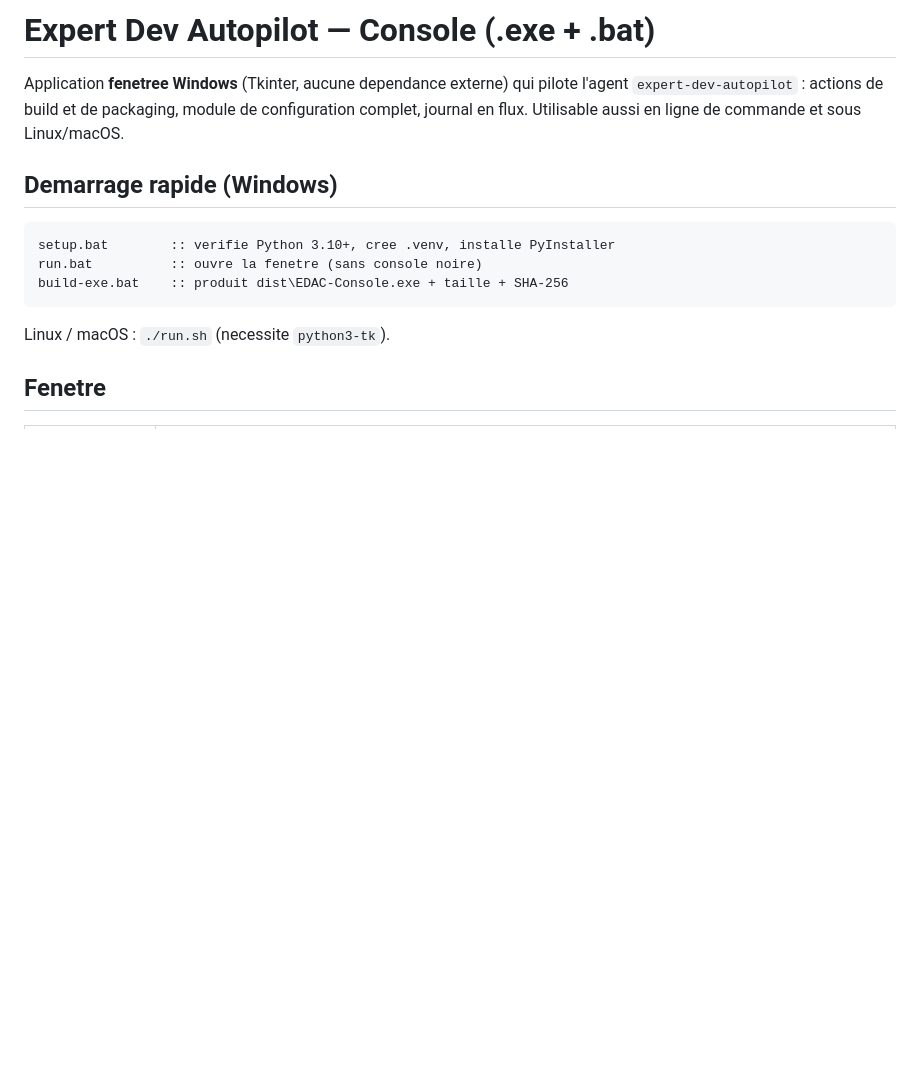
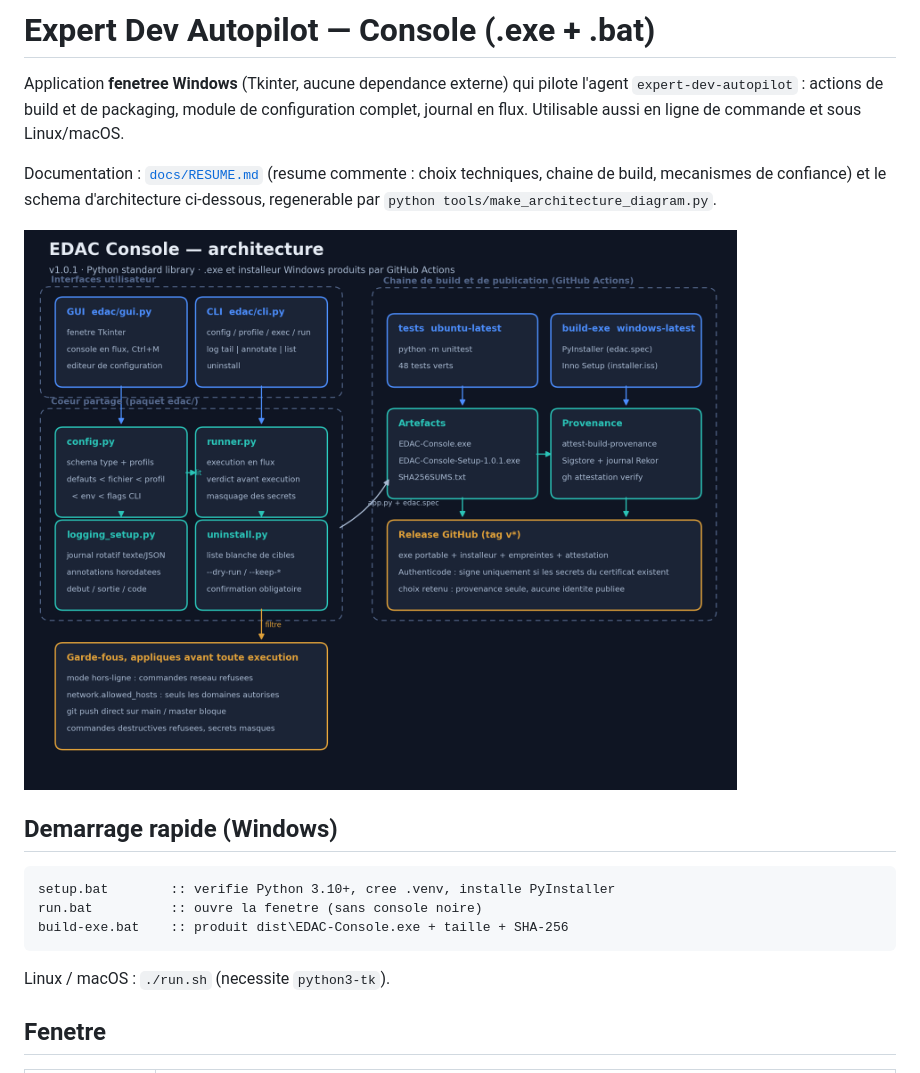
Before and after one commit to safe-green-Agent-anonymouse/AgentCRSSPLTFRM_Ai-vscode_free, a Markdown page: README.md, the part around the change. Drawn GitHub-style; pictures changed too: docs/architecture.png (added); blank space fills up the shorter version.

Commit message:
Ajouter le resume commente et le schema d'architecture au depot, a l'installeur et aux releases
Co-Authored-By: Devin AI <158243242+devin-ai-integration[bot]@users.noreply.github.com>

```diff
--- a/README.md
+++ b/README.md
@@ -4,6 +4,13 @@ Application **fenetree Windows** (Tkinter, aucune dependance externe) qui pilote
 l'agent `expert-dev-autopilot` : actions de build et de packaging, module de
 configuration complet, journal en flux. Utilisable aussi en ligne de commande
 et sous Linux/macOS.
+
+Documentation : [`docs/RESUME.md`](docs/RESUME.md) (resume commente : choix
+techniques, chaine de build, mecanismes de confiance) et le schema
+d'architecture ci-dessous, regenerable par
+`python tools/make_architecture_diagram.py`.
+
+![Architecture](docs/architecture.png)
 
 ## Demarrage rapide (Windows)
 
```
Also changed, not shown: docs/RESUME.md (added, +102 -0 lines), 3 other files.
